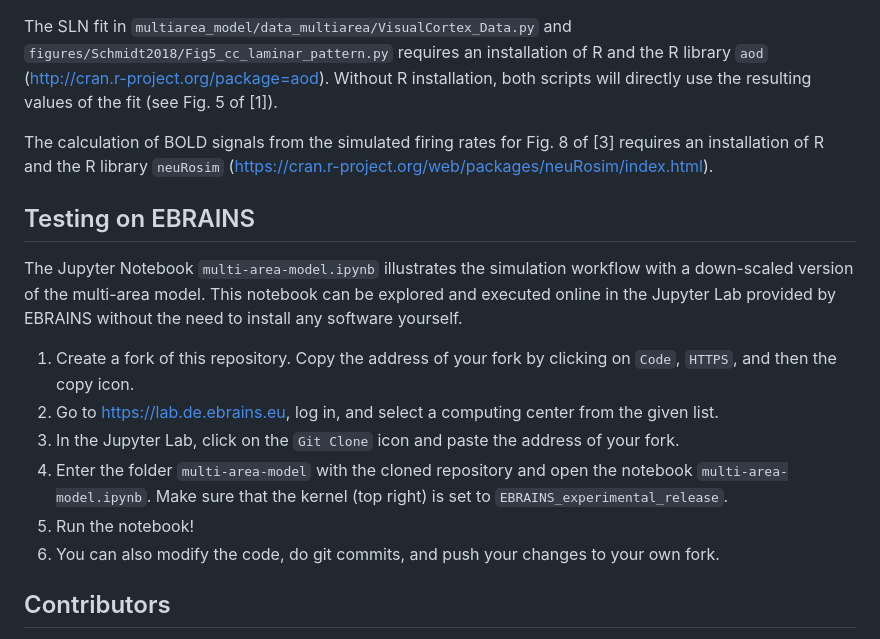
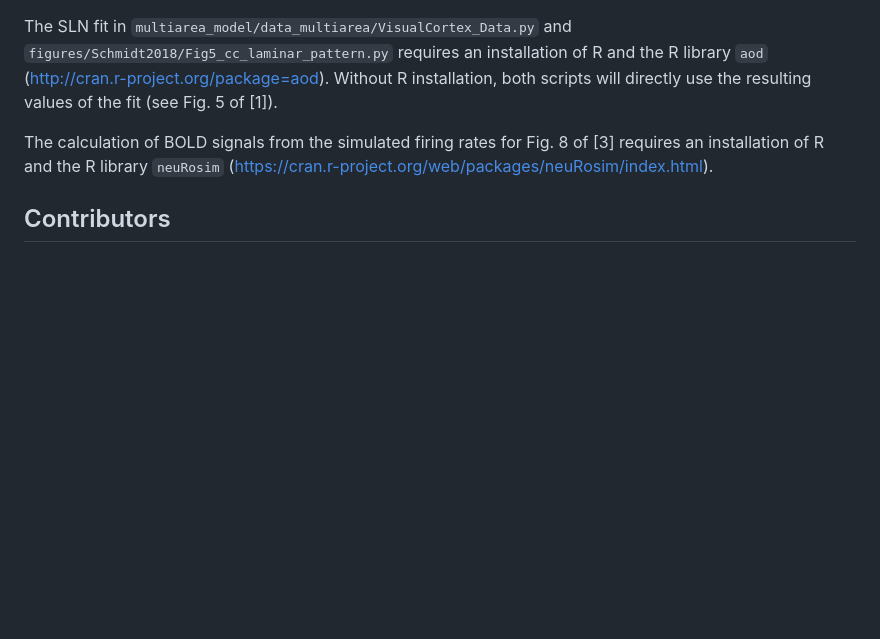
Before and after one commit to INM-6/multi-area-model, a Markdown page: README.md, the part around one of its changes. Rendered like a GitHub page; blank space fills up the shorter version.

```diff
--- a/README.md
+++ b/README.md
@@ -227,17 +259,6 @@ The SLN fit in `multiarea_model/data_multiarea/VisualCortex_Data.py` and `figure
 
 The calculation of BOLD signals from the simulated firing rates for Fig. 8 of [3] requires an installation of R and the R library `neuRosim` (<https://cran.r-project.org/web/packages/neuRosim/index.html>).
 
-## Testing on EBRAINS
-
-The Jupyter Notebook `multi-area-model.ipynb` illustrates the simulation workflow with a down-scaled version of the multi-area model. This notebook can be explored and executed online in the Jupyter Lab provided by EBRAINS without the need to install any software yourself.
-
-1. Create a fork of this repository. Copy the address of your fork by clicking on `Code`, `HTTPS`, and then the copy icon.
-2. Go to https://lab.de.ebrains.eu, log in, and select a computing center from the given list.
-3. In the Jupyter Lab, click on the `Git Clone` icon and paste the address of your fork.
-4. Enter the folder `multi-area-model` with the cloned repository and open the notebook `multi-area-model.ipynb`. Make sure that the kernel (top right) is set to `EBRAINS_experimental_release`.
-5. Run the notebook!
-6. You can also modify the code, do git commits, and push your changes to your own fork.
-
 ## Contributors
 
 All authors of the publications [1-3] made contributions to the
```
Also changed, not shown: other parts of README.md (+33 -1 lines).
